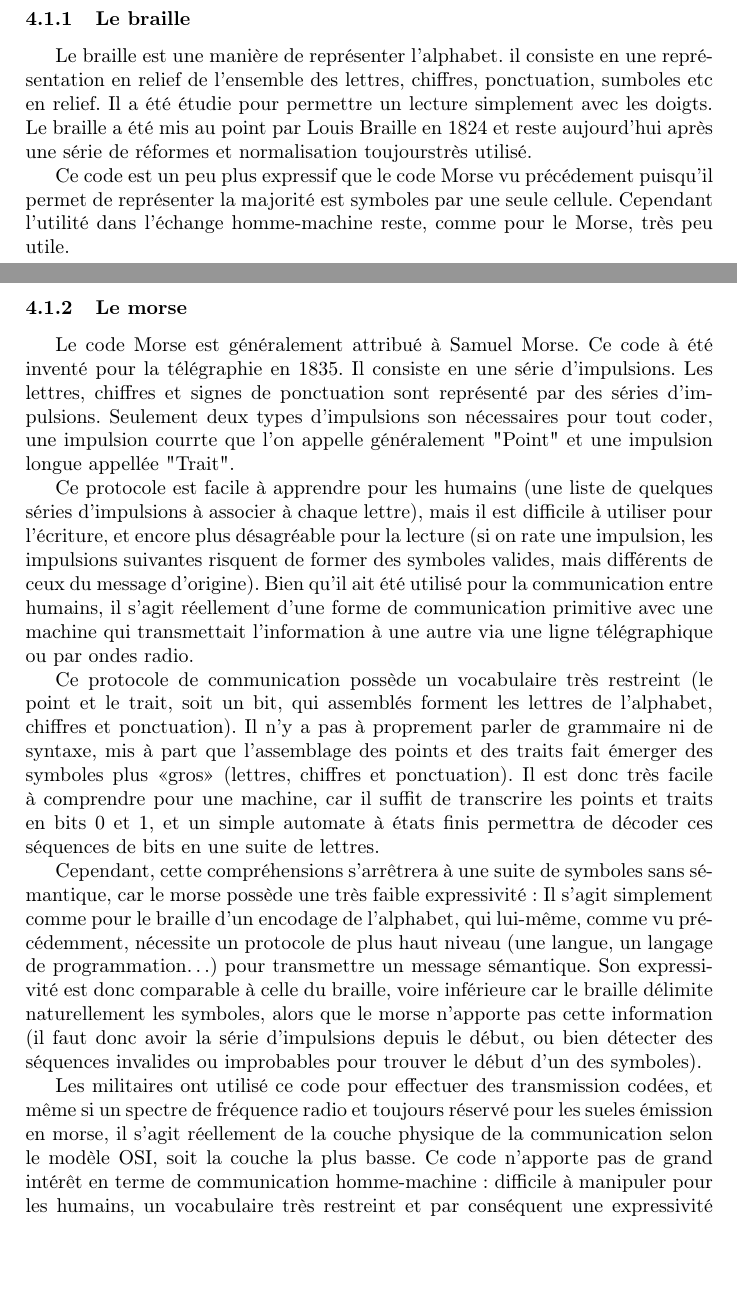
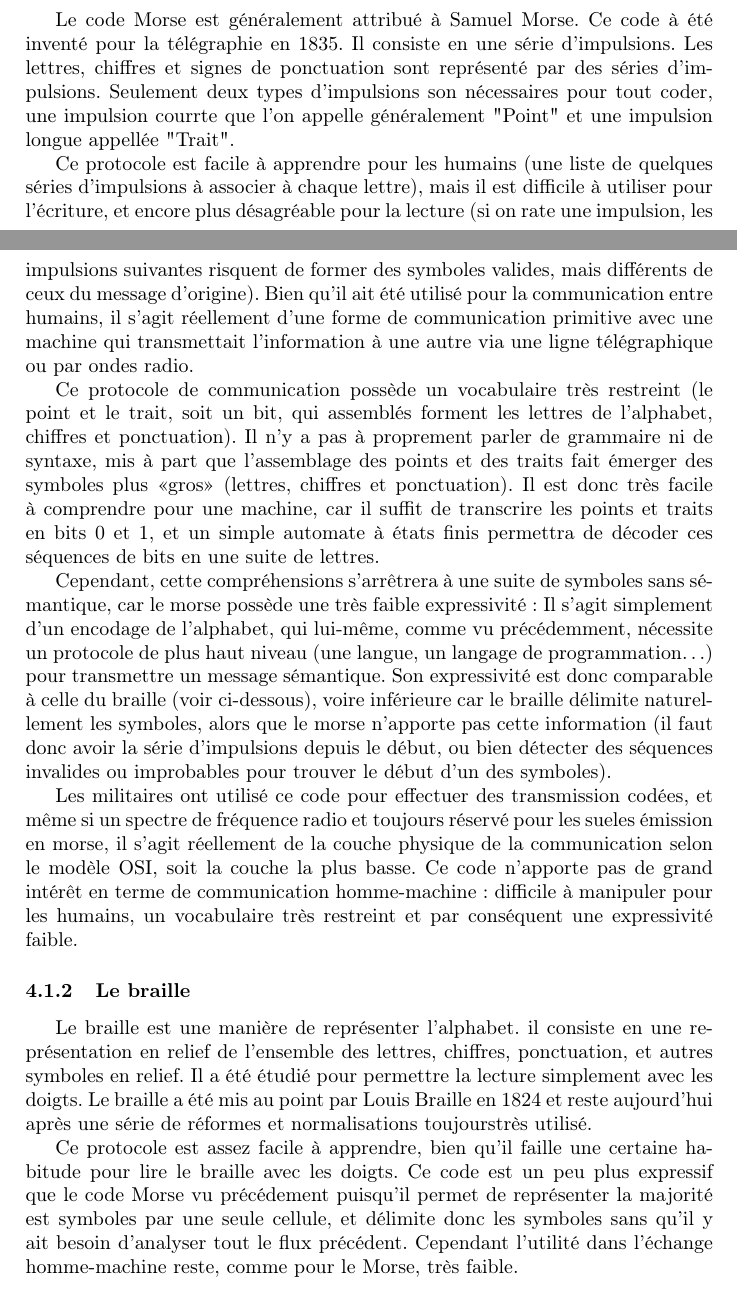
Before and after one commit to SuzanneSoy/2011-m2s3-cognition, a LaTeX paper (rapport/rapport.tex): two parts of pages 4 and 5 of 6, joined at a grey line, cut so that both start at the same text, the shorter picture padded with empty space. Compiled offline with pdfLaTeX.

Commit message:
Petites modifications sur la section braille.

```diff
--- a/rapport/rapport.tex
+++ b/rapport/rapport.tex
@@ -204,19 +204,16 @@ sémantique précises pour les racines) pour le rendre moins ambigu sans
 perdre beaucoup en expressivité.
 
 \section{Alphabets et logogrammes}
+
+% Différences entre alphabets et les *grammes*. Expliquer brièvement leurs propriétés.
+% TODO : parler des idéogrammes etc.
 \subsection{L'alphabet}
+
 % \subsubsection{Ses origines}
 % \subsubsection{Dans quel but}
 % \subsubsection{Des exemples}
 
 % \subsection{Les supports}
-\subsubsection{Le braille}
-Le braille est une manière de représenter l'alphabet. il consiste en une représentation en relief de l'ensemble des lettres, chiffres, ponctuation, sumboles etc
-en relief. Il a été étudie pour permettre un lecture simplement avec les doigts. Le braille a été mis au point par Louis Braille en 1824 et
-reste aujourd'hui après une série de réformes et normalisation toujourstrès utilisé.
-
-Ce code est un peu plus expressif que le code Morse vu précédement puisqu'il permet de représenter la majorité est symboles par
-une seule cellule. Cependant l'utilité dans l'échange homme-machine reste, comme pour le Morse, très peu utile.
 
 \subsubsection{Le morse}
 Le code Morse est généralement attribué à Samuel Morse. Ce code à été inventé pour la télégraphie en 1835.
@@ -237,16 +234,26 @@ car il suffit de transcrire les points et traits en bits 0 et 1, et un simple au
 bits en une suite de lettres.
 
 Cependant, cette compréhensions s'arrêtrera à une suite de symboles sans sémantique, car le morse possède une très faible expressivité~: Il
-s'agit simplement comme pour le braille d'un encodage de l'alphabet, qui lui-même, comme vu précédemment, nécessite un protocole de plus
-haut niveau (une langue, un langage de programmation…) pour transmettre un message sémantique. Son expressivité est donc comparable à celle
-du braille, voire inférieure car le braille délimite naturellement les symboles, alors que le morse n'apporte pas cette information (il faut
-donc avoir la série d'impulsions depuis le début, ou bien détecter des séquences invalides ou improbables pour trouver le début d'un des
-symboles).
+s'agit simplement d'un encodage de l'alphabet, qui lui-même, comme vu précédemment, nécessite un protocole de plus haut niveau (une langue,
+un langage de programmation…) pour transmettre un message sémantique. Son expressivité est donc comparable à celle du braille (voir
+ci-dessous), voire inférieure car le braille délimite naturellement les symboles, alors que le morse n'apporte pas cette information (il
+faut donc avoir la série d'impulsions depuis le début, ou bien détecter des séquences invalides ou improbables pour trouver le début d'un
+des symboles).
 
 Les militaires ont utilisé ce code pour effectuer des transmission codées, et même si un spectre de fréquence radio et toujours réservé pour
 les sueles émission en morse, il s'agit réellement de la couche physique de la communication selon le modèle OSI, soit la couche la plus
 basse. Ce code n'apporte pas de grand intérêt en terme de communication homme-machine~: difficile à manipuler pour les humains, un
 vocabulaire très restreint et par conséquent une expressivité faible.
+
+\subsubsection{Le braille}
+Le braille est une manière de représenter l'alphabet. il consiste en une représentation en relief de l'ensemble des lettres, chiffres,
+ponctuation, et autres symboles en relief. Il a été étudié pour permettre la lecture simplement avec les doigts. Le braille a été mis au
+point par Louis Braille en 1824 et reste aujourd'hui après une série de réformes et normalisations toujourstrès utilisé.
+
+Ce protocole est assez facile à apprendre, bien qu'il faille une certaine habitude pour lire le braille avec les doigts. Ce code est un peu
+plus expressif que le code Morse vu précédement puisqu'il permet de représenter la majorité est symboles par une seule cellule, et délimite
+donc les symboles sans qu'il y ait besoin d'analyser tout le flux précédent. Cependant l'utilité dans l'échange homme-machine reste, comme
+pour le Morse, très faible.
 
 \subsubsection{La langue des signes}
 
```
